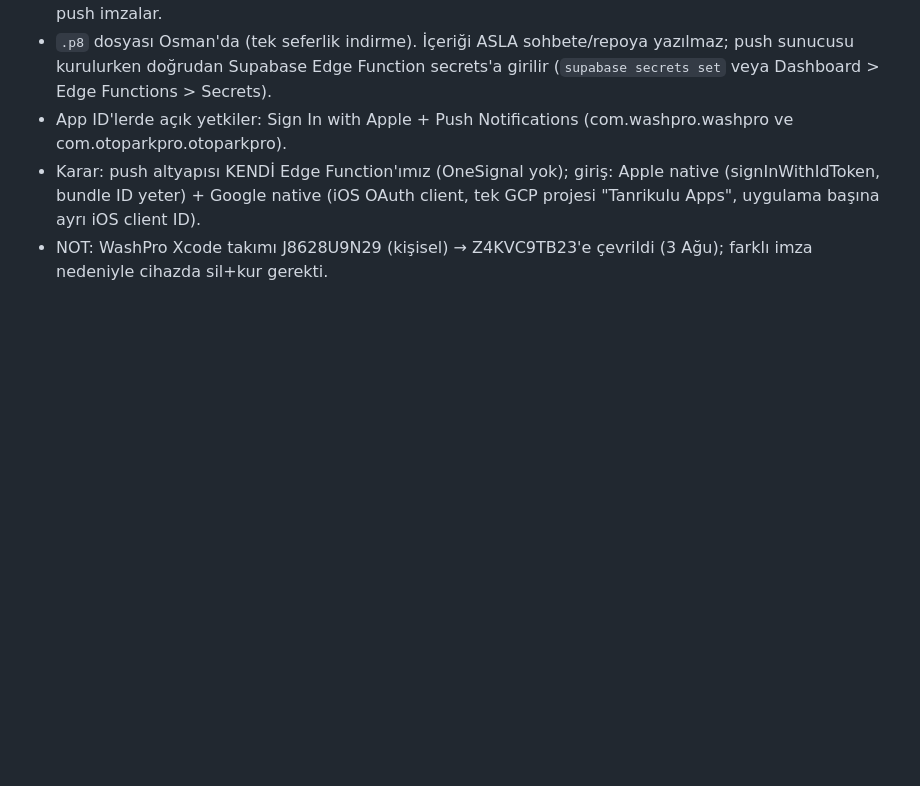
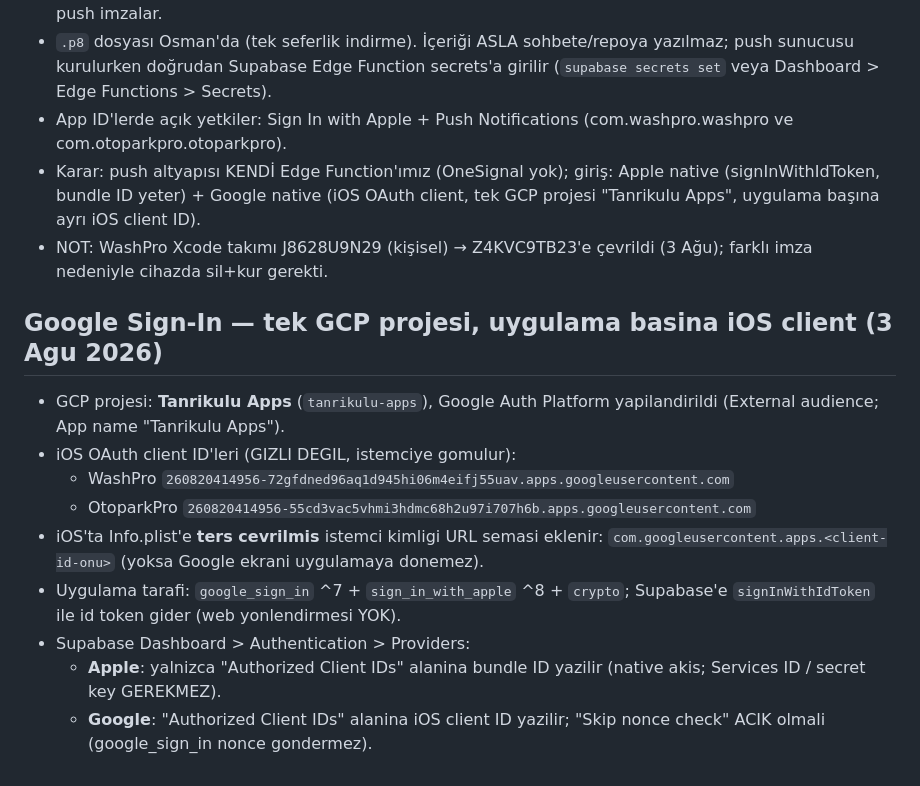
Before and after one commit to osmantanrikulu/tanrikuluapps-site, a Markdown page: docs/ALTYAPI.md, the part around the change. Drawn GitHub-style; blank space fills up the shorter version.

Commit message:
ALTYAPI: Google iOS OAuth istemcileri + Supabase saglayici ayarlari
Co-Authored-By: Claude Fable 5 <noreply@anthropic.com>

```diff
--- a/docs/ALTYAPI.md
+++ b/docs/ALTYAPI.md
@@ -149,3 +149,20 @@
   projesi "Tanrikulu Apps", uygulama başına ayrı iOS client ID).
 - NOT: WashPro Xcode takımı J8628U9N29 (kişisel) → Z4KVC9TB23'e çevrildi (3 Ağu);
   farklı imza nedeniyle cihazda sil+kur gerekti.
+
+## Google Sign-In — tek GCP projesi, uygulama basina iOS client (3 Agu 2026)
+
+- GCP projesi: **Tanrikulu Apps** (`tanrikulu-apps`), Google Auth Platform yapilandirildi
+  (External audience; App name "Tanrikulu Apps").
+- iOS OAuth client ID'leri (GIZLI DEGIL, istemciye gomulur):
+  - WashPro   `260820414956-72gfdned96aq1d945hi06m4eifj55uav.apps.googleusercontent.com`
+  - OtoparkPro `260820414956-55cd3vac5vhmi3hdmc68h2u97i707h6b.apps.googleusercontent.com`
+- iOS'ta Info.plist'e **ters cevrilmis** istemci kimligi URL semasi eklenir:
+  `com.googleusercontent.apps.<client-id-onu>` (yoksa Google ekrani uygulamaya donemez).
+- Uygulama tarafi: `google_sign_in` ^7 + `sign_in_with_apple` ^8 + `crypto`;
+  Supabase'e `signInWithIdToken` ile id token gider (web yonlendirmesi YOK).
+- Supabase Dashboard > Authentication > Providers:
+  - **Apple**: yalnizca "Authorized Client IDs" alanina bundle ID yazilir
+    (native akis; Services ID / secret key GEREKMEZ).
+  - **Google**: "Authorized Client IDs" alanina iOS client ID yazilir;
+    "Skip nonce check" ACIK olmali (google_sign_in nonce gondermez).
```
